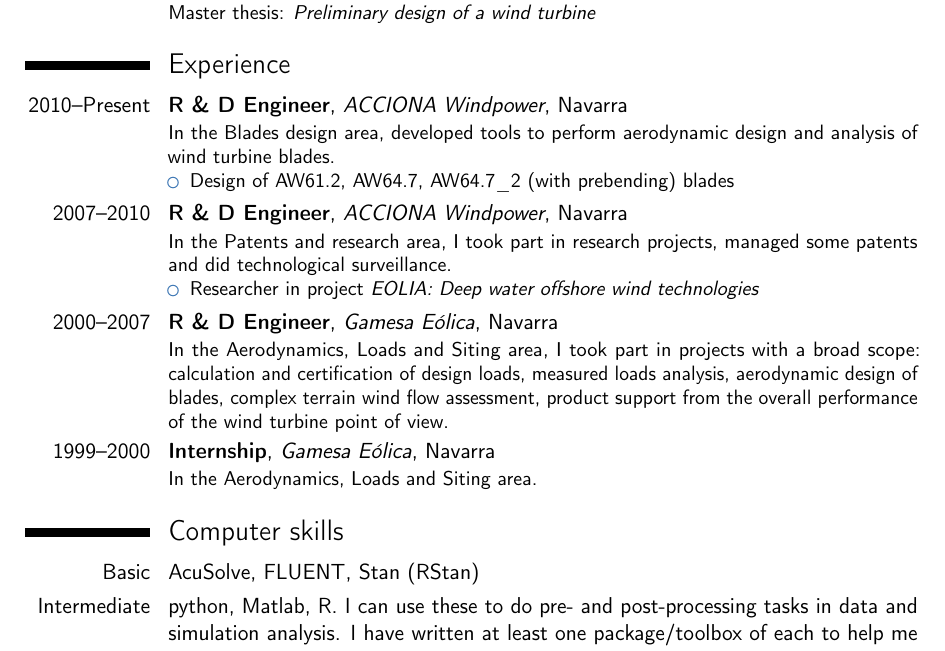
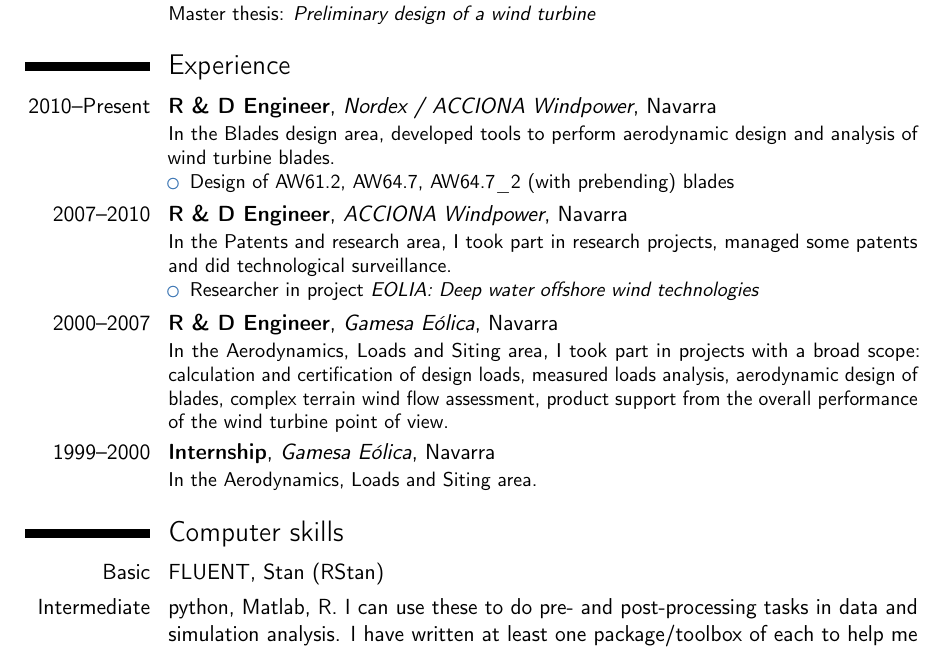
Before and after one commit to UnaiSan/cv, a LaTeX CV (cv_UnaiSanMiguel_EN.tex): part of page 1 of 2, cut so that both start at the same text. Compiled offline with pdfLaTeX.

Commit message:
Update, now I work for Nordex

```diff
--- a/cv_UnaiSanMiguel_EN.tex
+++ b/cv_UnaiSanMiguel_EN.tex
@@ -54,7 +54,7 @@
 \email{unai.sanmiguel@gmail.com}
 %\homepage{staff.org.edu/~jsmith}{staff.org.edu/$\sim$jsmith} % The first argument is the url for the clickable link, the second argument is the url displayed in the template - this allows special characters to be displayed such as the tilde in this example
 %\extrainfo{additional information}
-\photo[70pt][0.4pt]{pictures/FOTO} % The first bracket is the picture height, the second is the thickness of the frame around the picture (0pt for no frame)
+\photo[70pt][0.4pt]{pictures/foto2016_150x200} % The first bracket is the picture height, the second is the thickness of the frame around the picture (0pt for no frame)
 %\quote{"A witty and playful quotation" - John Smith}
 
 %----------------------------------------------------------------------------------------
@@ -119,7 +119,7 @@
 
 \section{Experience}
 
-\cventry{2010--Present}{R \& D Engineer}{ACCIONA Windpower}{Navarra}{}{In the Blades design area, developed tools to perform aerodynamic design and analysis of wind turbine blades.
+\cventry{2010--Present}{R \& D Engineer}{Nordex / ACCIONA Windpower}{Navarra}{}{In the Blades design area, developed tools to perform aerodynamic design and analysis of wind turbine blades.
 \begin{itemize}
 \item Design of AW61.2, AW64.7, AW64.7\_2 (with prebending) blades
 \end{itemize}}
@@ -148,9 +148,11 @@
 
 \section{Computer skills}
 
-\cvitem{Basic}{AcuSolve, FLUENT, Stan (RStan)}
+\cvitem{Basic}{FLUENT, Stan (RStan)}
 \cvitem{Intermediate}{python, Matlab, R. I can use these to do pre- and post-processing tasks in data and simulation analysis. I have written at least one package/toolbox of each to help me and my colleagues in our daily tasks.}
 \cvitem{Intermediate}{\LaTeX, Microsoft Office, Bladed.}
+
+\newpage
 
 %----------------------------------------------------------------------------------------
 %	PUBLICATIONS SECTION
```
Also changed, not shown: cv_UnaiSanMiguel_ES.tex (+3 -3 lines), cv_UnaiSanMiguel_EN.pdf, cv_UnaiSanMiguel_ES.pdf, pictures/foto2016_150x200.jpg (added), 1 other file.
